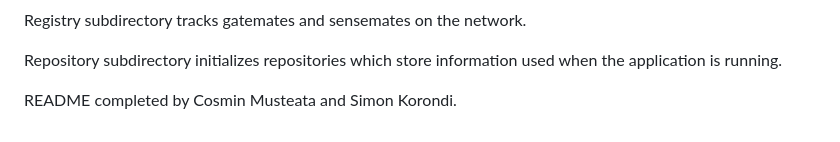
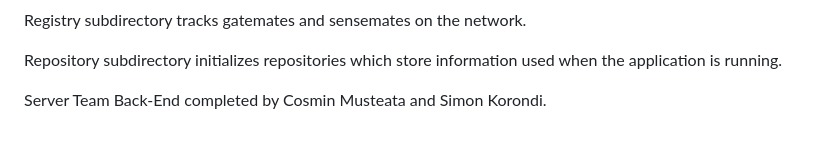
Before and after one commit to smartuni/riot-po-2025, a Markdown page: server/backend/README.md, the part around the change. Drawn GitHub-style.

Commit message:
Updteded readme

```diff
--- a/server/backend/README.md
+++ b/server/backend/README.md
@@ -190,4 +190,4 @@ Registry subdirectory tracks gatemates and sensemates on the network.
 
 Repository subdirectory initializes repositories which store information used when the application is running.
 
-README completed by Cosmin Musteata and Simon Korondi.
+Server Team Back-End completed by Cosmin Musteata and Simon Korondi.
```
